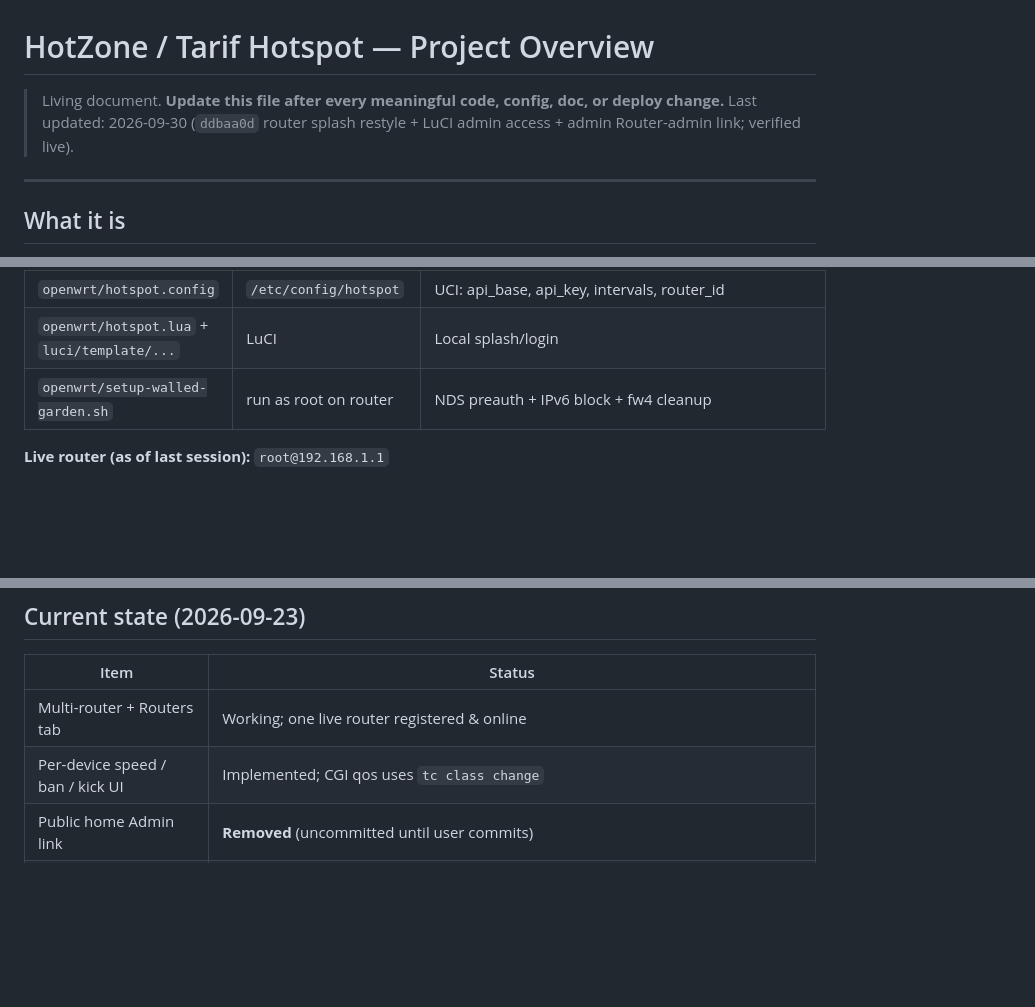
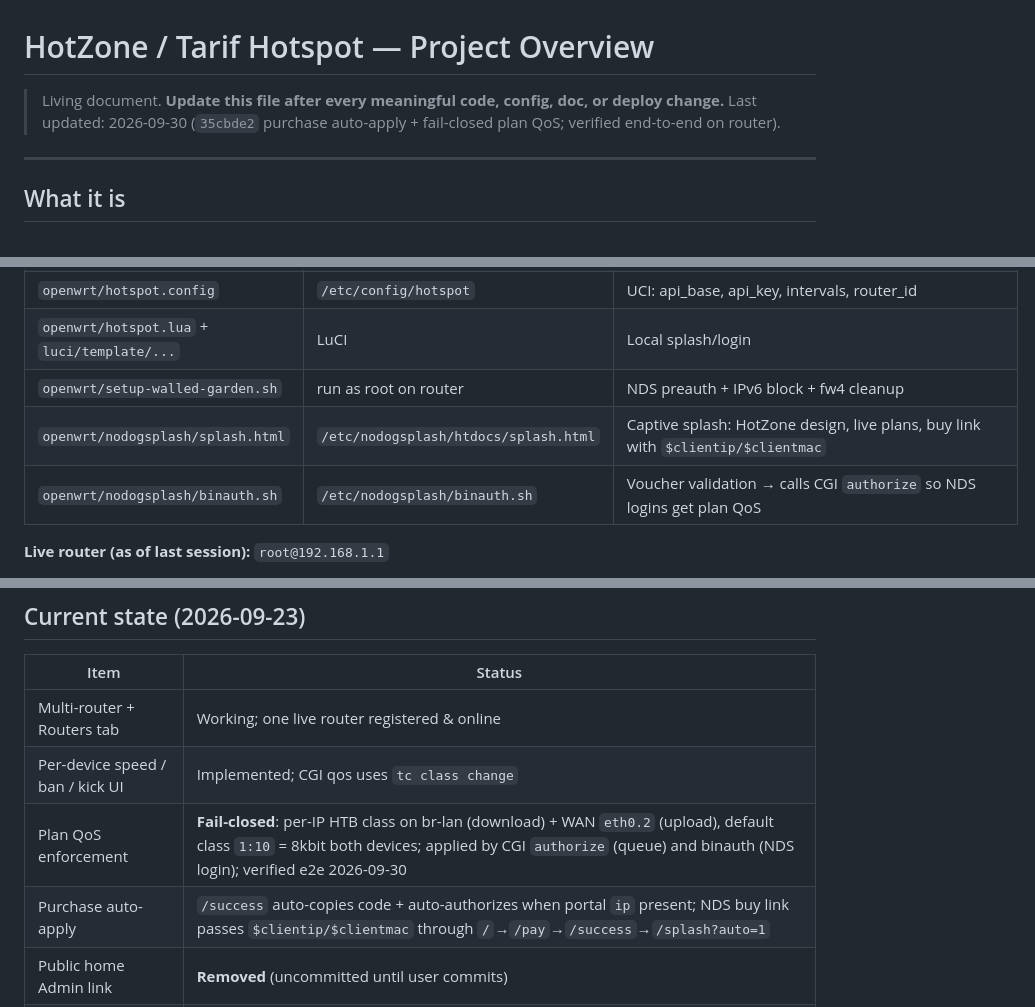
Before and after one commit to MeTariqul/HotZone_Wifi, a Markdown page: PROJECT_OVERVIEW.md, 3 parts joined by grey strips. Rendered like a GitHub page; blank space fills up the shorter version.

Commit message:
docs: record 35cbde2 auto-apply and plan QoS

```diff
--- a/PROJECT_OVERVIEW.md
+++ b/PROJECT_OVERVIEW.md
@@ -1,7 +1,7 @@
 # HotZone / Tarif Hotspot — Project Overview
 
 > Living document. **Update this file after every meaningful code, config, doc, or deploy change.**
-> Last updated: 2026-09-30 (`ddbaa0d` router splash restyle + LuCI admin access + admin Router-admin link; verified live).
+> Last updated: 2026-09-30 (`35cbde2` purchase auto-apply + fail-closed plan QoS; verified end-to-end on router).
 
 ---
 
@@ -138,6 +138,8 @@ CGI clients format: `mac|ip|hostname|connected_at|dl_kbps|ul_kbps` (comma-separa
 | `openwrt/hotspot.config` | `/etc/config/hotspot` | UCI: api_base, api_key, intervals, router_id |
 | `openwrt/hotspot.lua` + `luci/template/...` | LuCI | Local splash/login |
 | `openwrt/setup-walled-garden.sh` | run as root on router | NDS preauth + IPv6 block + fw4 cleanup |
+| `openwrt/nodogsplash/splash.html` | `/etc/nodogsplash/htdocs/splash.html` | Captive splash: HotZone design, live plans, buy link with `$clientip/$clientmac` |
+| `openwrt/nodogsplash/binauth.sh` | `/etc/nodogsplash/binauth.sh` | Voucher validation → calls CGI `authorize` so NDS logins get plan QoS |
 
 **Live router (as of last session):** `root@192.168.1.1`
 - `router_id` = `fe94cb2c-b777-41f6-999f-9f4e9a44c840`
@@ -202,6 +204,8 @@ REQUEST_METHOD=GET QUERY_STRING=status HTTP_AUTHORIZATION="Bearer $SEC" sh /www/
 |------|--------|
 | Multi-router + Routers tab | Working; one live router registered & online |
 | Per-device speed / ban / kick UI | Implemented; CGI qos uses `tc class change` |
+| Plan QoS enforcement | **Fail-closed**: per-IP HTB class on br-lan (download) + WAN `eth0.2` (upload), default class `1:10` = 8kbit both devices; applied by CGI `authorize` (queue) and binauth (NDS login); verified e2e 2026-09-30 |
+| Purchase auto-apply | `/success` auto-copies code + auto-authorizes when portal `ip` present; NDS buy link passes `$clientip/$clientmac` through `/`→`/pay`→`/success`→`/splash?auto=1` |
 | Public home Admin link | **Removed** (uncommitted until user commits) |
 | Design system | Shared `src/components/ui.tsx` + tokens in `globals.css`; Plus Jakarta Sans / JetBrains Mono |
 | Guest pages | Restyled (`/`, `/pay`, `/success`, `/splash`) |
```
Also changed, not shown: other parts of PROJECT_OVERVIEW.md (+2 -0 lines).
